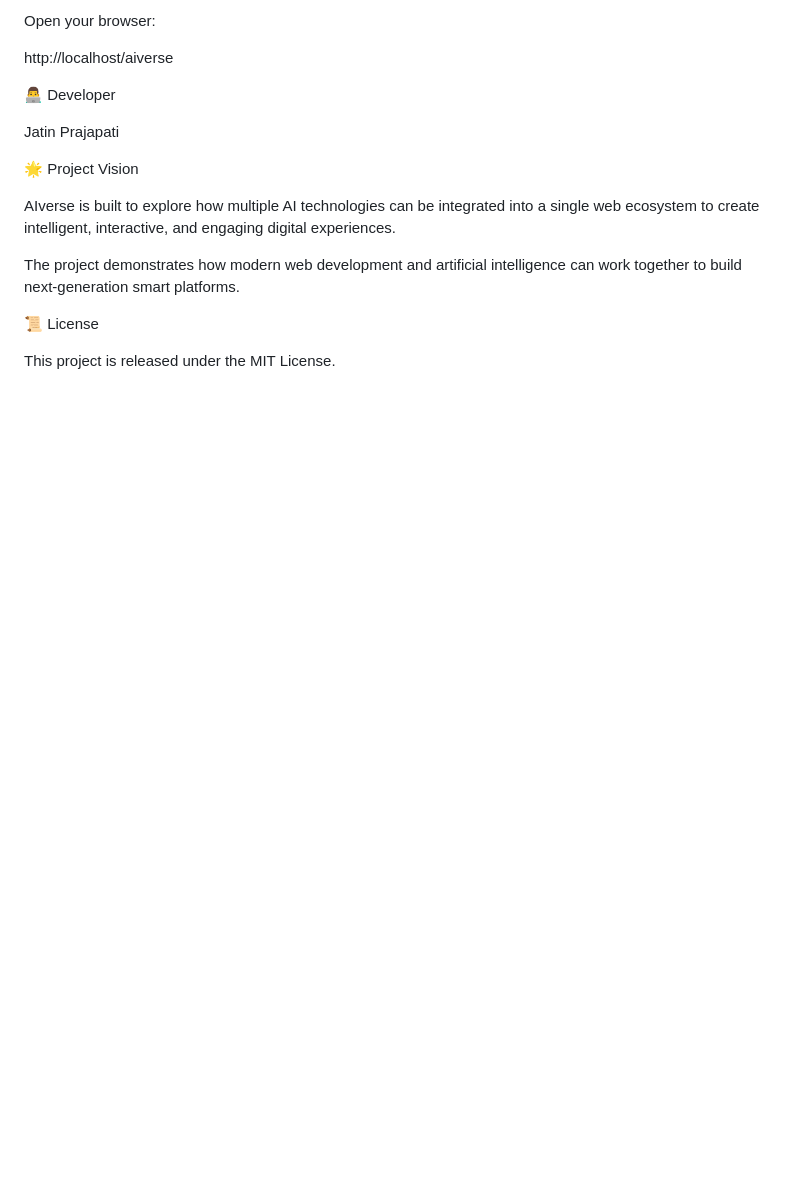
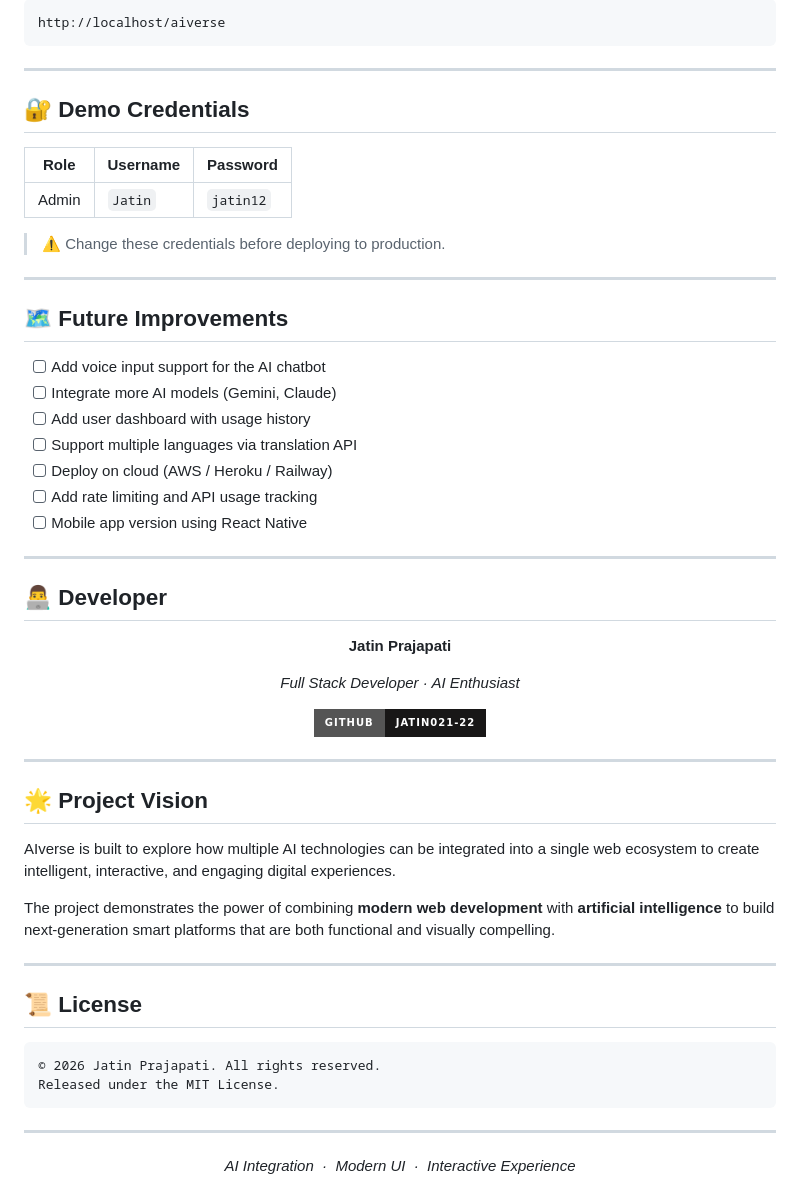
Before and after one commit to Jatin021-22/AIVerse, a Markdown page: README.md, the part around one of its changes. Drawn GitHub-style; badges without logos; blank space fills up the shorter version.

````diff
--- a/README.md
+++ b/README.md
@@ -115,18 +153,63 @@ MySQL ✅
 
-Open your browser:
+```
+http://localhost/aiverse
+```
 
-http://localhost/aiverse
+---
 
-👨‍💻 Developer
+## 🔐 Demo Credentials
 
-Jatin Prajapati
+| Role | Username | Password |
+|------|----------|----------|
+| Admin | `Jatin` | `jatin12` |
 
-🌟 Project Vision
+> ⚠️ Change these credentials before deploying to production.
+
+---
+
+## 🗺️ Future Improvements
+
+- [ ] Add voice input support for the AI chatbot
+- [ ] Integrate more AI models (Gemini, Claude)
+- [ ] Add user dashboard with usage history
+- [ ] Support multiple languages via translation API
+- [ ] Deploy on cloud (AWS / Heroku / Railway)
+- [ ] Add rate limiting and API usage tracking
+- [ ] Mobile app version using React Native
+
+---
+
+## 👨‍💻 Developer
+
+<div align="center">
+
+**Jatin Prajapati**
+
+*Full Stack Developer · AI Enthusiast*
+
+[![GitHub](https://img.shields.io/badge/GitHub-Jatin021--22-181717?style=for-the-badge&logo=github)](https://github.com/Jatin021-22)
+
+</div>
+
+---
+
+## 🌟 Project Vision
 
 AIverse is built to explore how multiple AI technologies can be integrated into a single web ecosystem to create intelligent, interactive, and engaging digital experiences.
 
-The project demonstrates how modern web development and artificial intelligence can work together to build next-generation smart platforms.
+The project demonstrates the power of combining **modern web development** with **artificial intelligence** to build next-generation smart platforms that are both functional and visually compelling.
 
-📜 License
+---
 
-This project is released under the MIT License.
+## 📜 License
+
+```
+© 2026 Jatin Prajapati. All rights reserved.
+Released under the MIT License.
+```
+
+---
+
+<div align="center">
+  <i>AI Integration &nbsp;·&nbsp; Modern UI &nbsp;·&nbsp; Interactive Experience</i>
+</div>
````
Also changed, not shown: other parts of README.md (+107 -69 lines).
